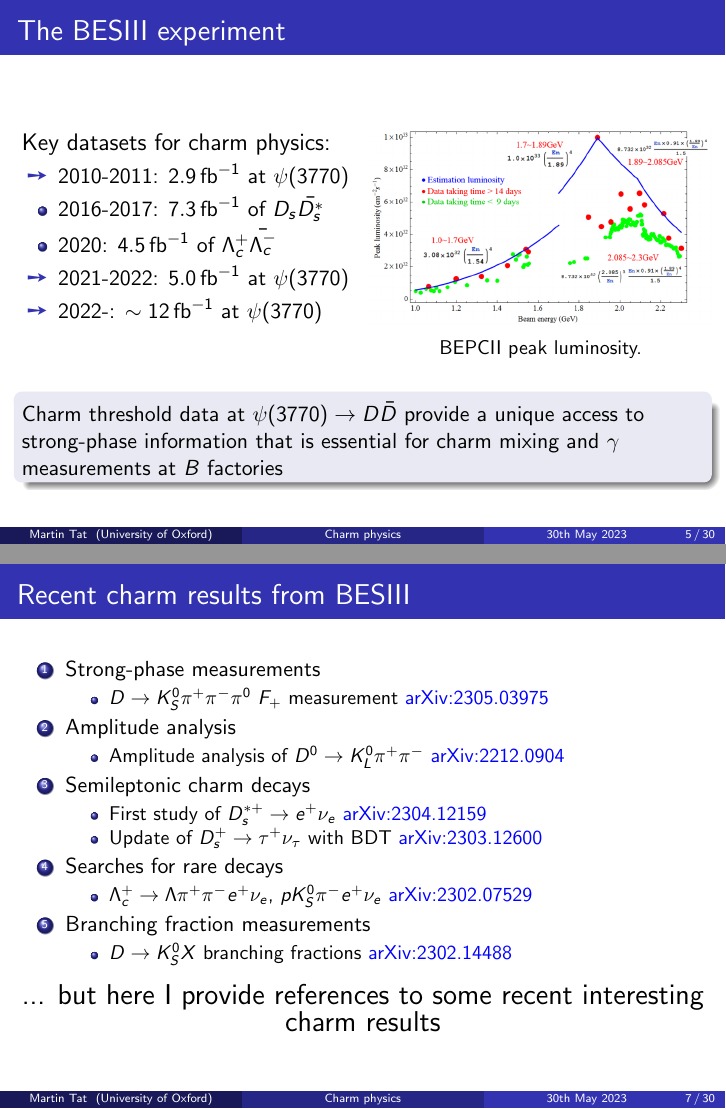
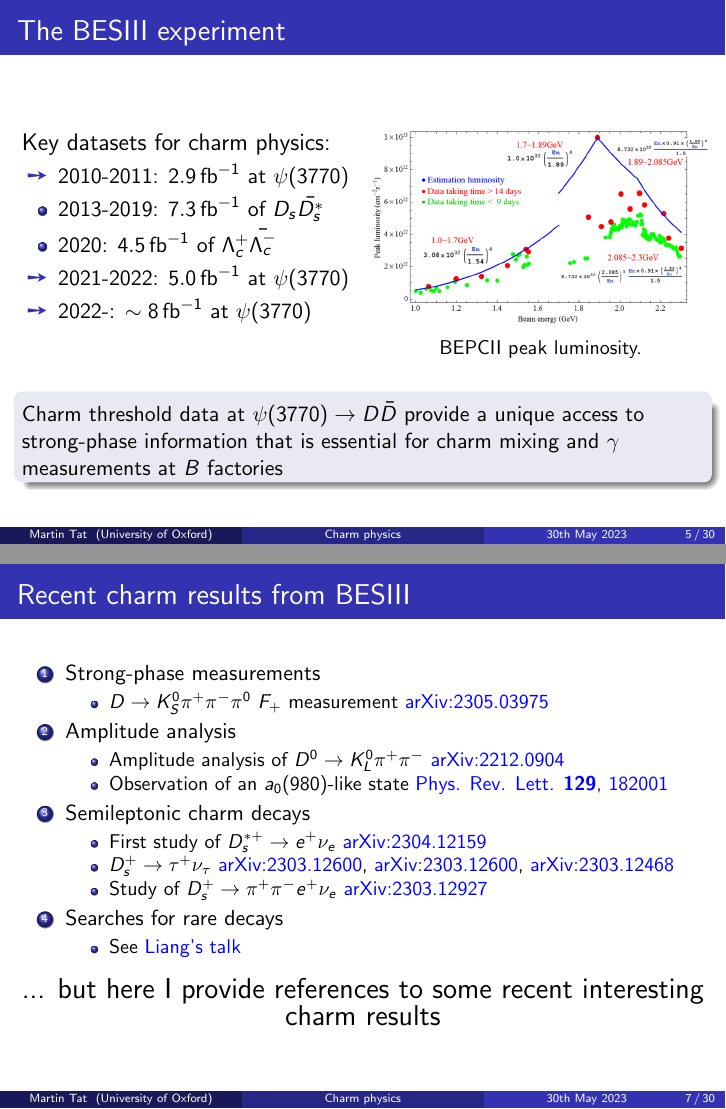
Before and after one commit to MartinDuyTat/FPCP-Conference-presentation-Lyon-30th-May-2023, LaTeX slides (FPCP_Conference_presentation_Lyon_30th_May_2023.tex): pages 5 and 7 of 30, joined at a grey line. Compiled offline with pdfLaTeX; a LaTeX package or settings file that is missing is left out.

Commit message:
Small changes after comments from the collaboration

```diff
--- a/FPCP_Conference_presentation_Lyon_30th_May_2023.tex
+++ b/FPCP_Conference_presentation_Lyon_30th_May_2023.tex
@@ -141,10 +141,10 @@
       {\large Key datasets for charm physics:}
       \begin{itemize}
       \item[\ding{217}]{2010-2011: $\SI{2.9}{\per\femto\barn}$ at $\psi(3770)$}
-      \item{2016-2017: $\SI{7.3}{\per\femto\barn}$ of $D_s\bar{D_s^*}$}
+      \item{2013-2019: $\SI{7.3}{\per\femto\barn}$ of $D_s\bar{D_s^*}$}
       \item{2020: $\SI{4.5}{\per\femto\barn}$ of $\Lambda_c^+\bar{\Lambda_c^-}$}
       \item[\ding{217}]{2021-2022: $\SI{5.0}{\per\femto\barn}$ at $\psi(3770)$}
-      \item[\ding{217}]{2022-: $\sim\SI{12}{\per\femto\barn}$ at $\psi(3770)$}
+      \item[\ding{217}]{2022-: $\sim\SI{8}{\per\femto\barn}$ at $\psi(3770)$}
       \end{itemize}
     \end{column}
     \begin{column}{0.5\textwidth}
@@ -190,19 +190,17 @@
     \item{Amplitude analysis}
     \begin{itemize}
       \item{Amplitude analysis of $D^0\to K_L^0\pi^+\pi^-$ \href{https://arxiv.org/abs/2212.09048}{arXiv:2212.0904}}
+      \item{Observation of an $a_0(980)$-like state \href{https://journals.aps.org/prl/abstract/10.1103/PhysRevLett.129.182001}{Phys. Rev. Lett. \textbf{129}, 182001}}
     \end{itemize}
     \item{Semileptonic charm decays}
     \begin{itemize}
       \item{First study of $D_s^{*+}\to e^+\nu_e$ \href{https://arxiv.org/abs/2304.12159}{arXiv:2304.12159}}
-      \item{Update of $D_s^+\to\tau^+\nu_\tau$ with BDT \href{https://arxiv.org/abs/2303.12600}{arXiv:2303.12600}}
+      \item{$D_s^+\to\tau^+\nu_\tau$ \href{https://arxiv.org/abs/2303.12600}{arXiv:2303.12600}, \href{https://arxiv.org/abs/2303.12600}{arXiv:2303.12600}, \href{https://arxiv.org/abs/2303.12468}{arXiv:2303.12468}}
+      \item{Study of $D_s^+\to\pi^+\pi^-e^+\nu_e$ \href{https://arxiv.org/abs/2303.12927}{arXiv:2303.12927}}
     \end{itemize}
     \item{Searches for rare decays}
     \begin{itemize}
-      \item{$\Lambda_c^+\to\Lambda\pi^+\pi^-e^+\nu_e$, $pK_S^0\pi^-e^+\nu_e$ \href{https://arxiv.org/abs/2302.07529}{arXiv:2302.07529}}
-    \end{itemize}
-    \item{Branching fraction measurements}
-    \begin{itemize}
-      \item{$D\to K_S^0X$ branching fractions \href{https://arxiv.org/abs/2302.14488}{arXiv:2302.14488}}
+      \item{See \href{https://indico.cern.ch/event/1166059/contributions/5305453/}{Liang's talk}}
     \end{itemize}
   \end{enumerate}
   \begin{center}
```
Also changed, not shown: FPCP_Conference_presentation_Lyon_30th_May_2023.pdf, FPCP_Conference_presentation_Lyon_30th_May_2023.tex (4 more changed lines).
